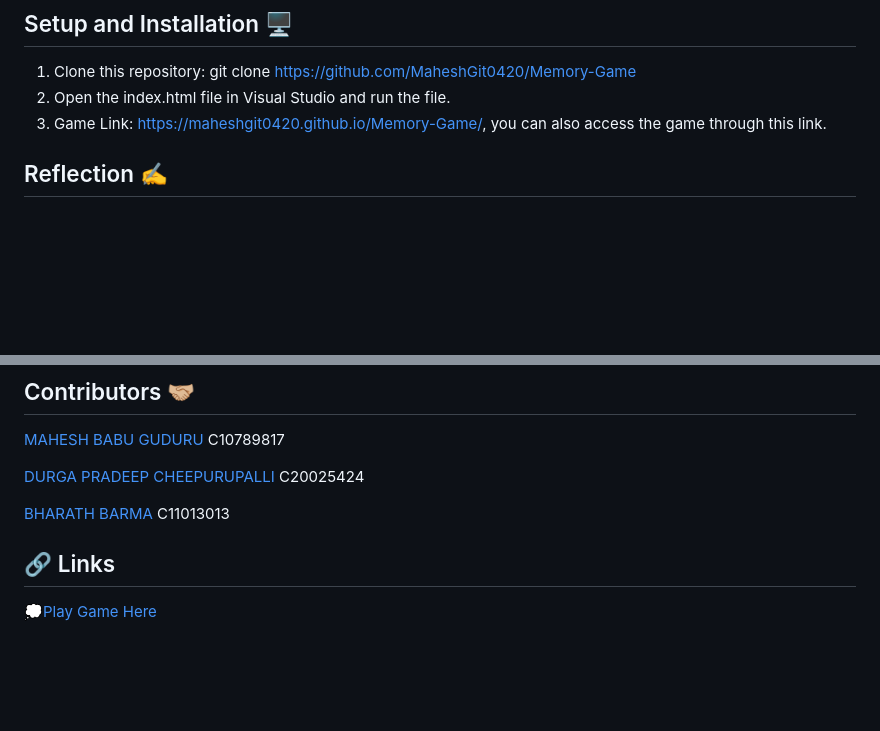
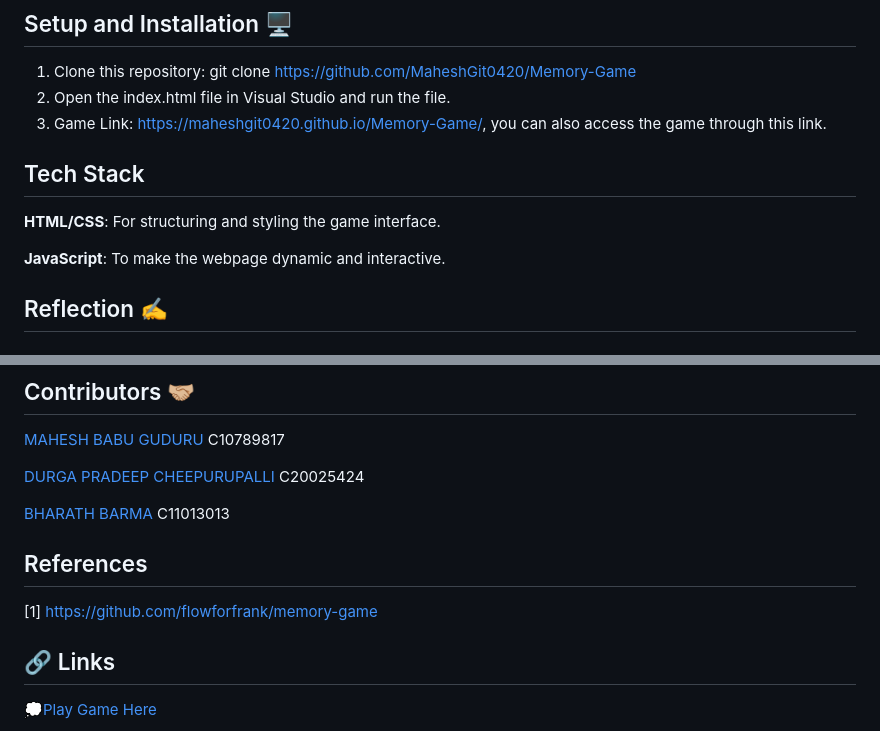
Before and after one commit to MaheshGit0420/Memory-Game, a Markdown page: README.md, 2 parts joined by grey strips. Rendered like a GitHub page; blank space fills up the shorter version.

```diff
--- a/README.md
+++ b/README.md
@@ -43,6 +43,13 @@ Your performance in the game is measured by the following metrics:
 1. Clone this repository: git clone https://github.com/MaheshGit0420/Memory-Game
 2. Open the index.html file in Visual Studio and run the file.
 3. Game Link: https://maheshgit0420.github.io/Memory-Game/, you can also access the game through this link.
+
+
+## Tech Stack
+
+**HTML/CSS**: For structuring and styling the game interface.
+
+**JavaScript**: To make the webpage dynamic and interactive.
 
 ## Reflection ✍️
 
@@ -99,5 +106,10 @@ It was a satisfying learning experience to create a memory game, and it taught
 [DURGA PRADEEP CHEEPURUPALLI](https://github.com/pradeepch2107) C20025424
 
 [BHARATH BARMA](https://github.com/bharathbarma94) C11013013
+
+## References
+
+[1] https://github.com/flowforfrank/memory-game
+
 ## 🔗 Links
 💭[Play Game Here](https://maheshgit0420.github.io/Memory-Game/)
```
